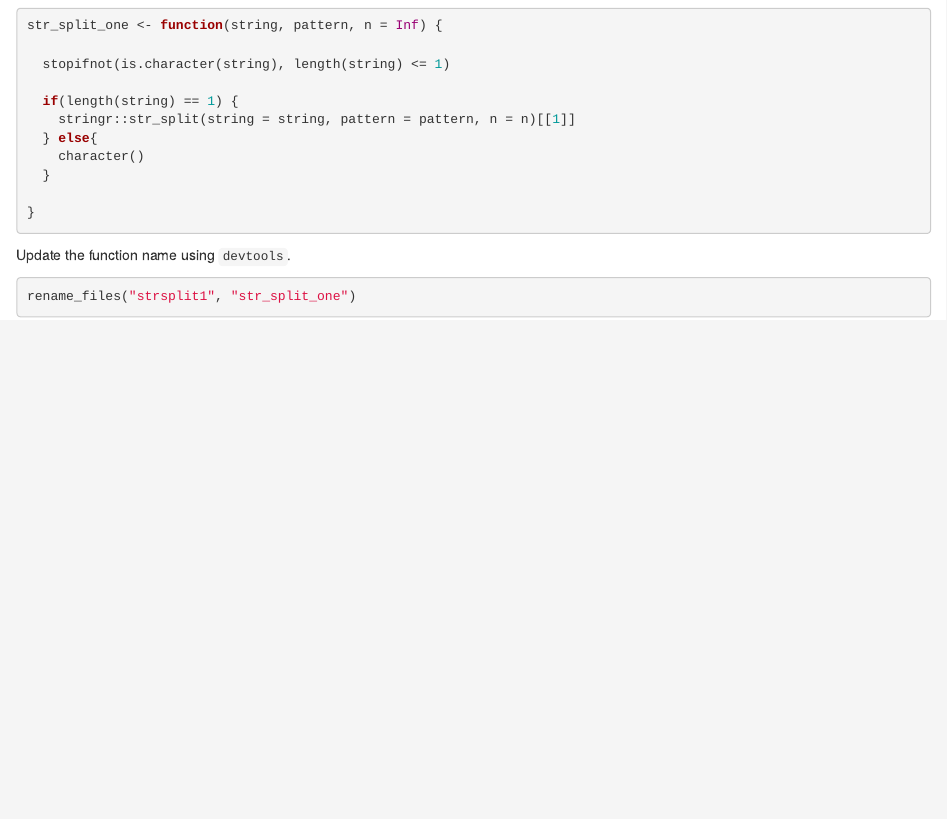
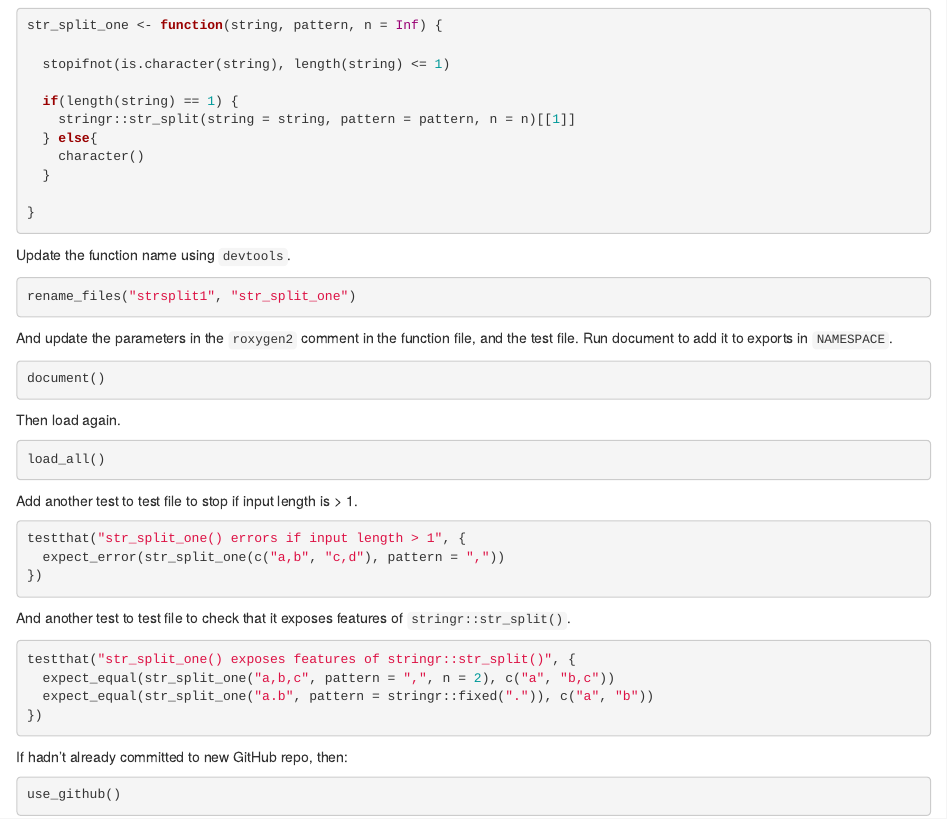
Before and after one commit to argiroff/regexcite, an R Markdown document (inst/doc/notes.Rmd): the page in a window 1100 px wide, from 2150 px down. Rendered offline with R 4.5, knitr and Pandoc, with nearby package versions.

````diff
--- a/inst/doc/notes.Rmd
+++ b/inst/doc/notes.Rmd
@@ -159,3 +159,39 @@
 ```{r rename_files, eval = FALSE}
 rename_files("strsplit1", "str_split_one")
 ```
+
+And update the parameters in the `roxygen2` comment in the function file, and the test file. Run document to add it to exports in `NAMESPACE`.
+
+```{r document_again, eval = FALSE}
+document()
+```
+
+Then load again.
+
+```{r load_again, eval = FALSE}
+load_all()
+
+```
+
+Add another test to test file to stop if input length is > 1.
+
+```{r test_length, eval = FALSE}
+testthat("str_split_one() errors if input length > 1", {
+  expect_error(str_split_one(c("a,b", "c,d"), pattern = ","))
+})
+```
+
+And another test to test file to check that it exposes features of `stringr::str_split()`.
+
+```{r test_features, eval = FALSE}
+testthat("str_split_one() exposes features of stringr::str_split()", {
+  expect_equal(str_split_one("a,b,c", pattern = ",", n = 2), c("a", "b,c"))
+  expect_equal(str_split_one("a.b", pattern = stringr::fixed(".")), c("a", "b"))
+})
+```
+
+If hadn't already committed to new GitHub repo, then:
+
+```{r github, eval = FALSE}
+use_github()
+```
````
Also changed, not shown: R/str_split_one.R (renamed from R/strsplit1.R, +4 -3 lines), 5 other files.
